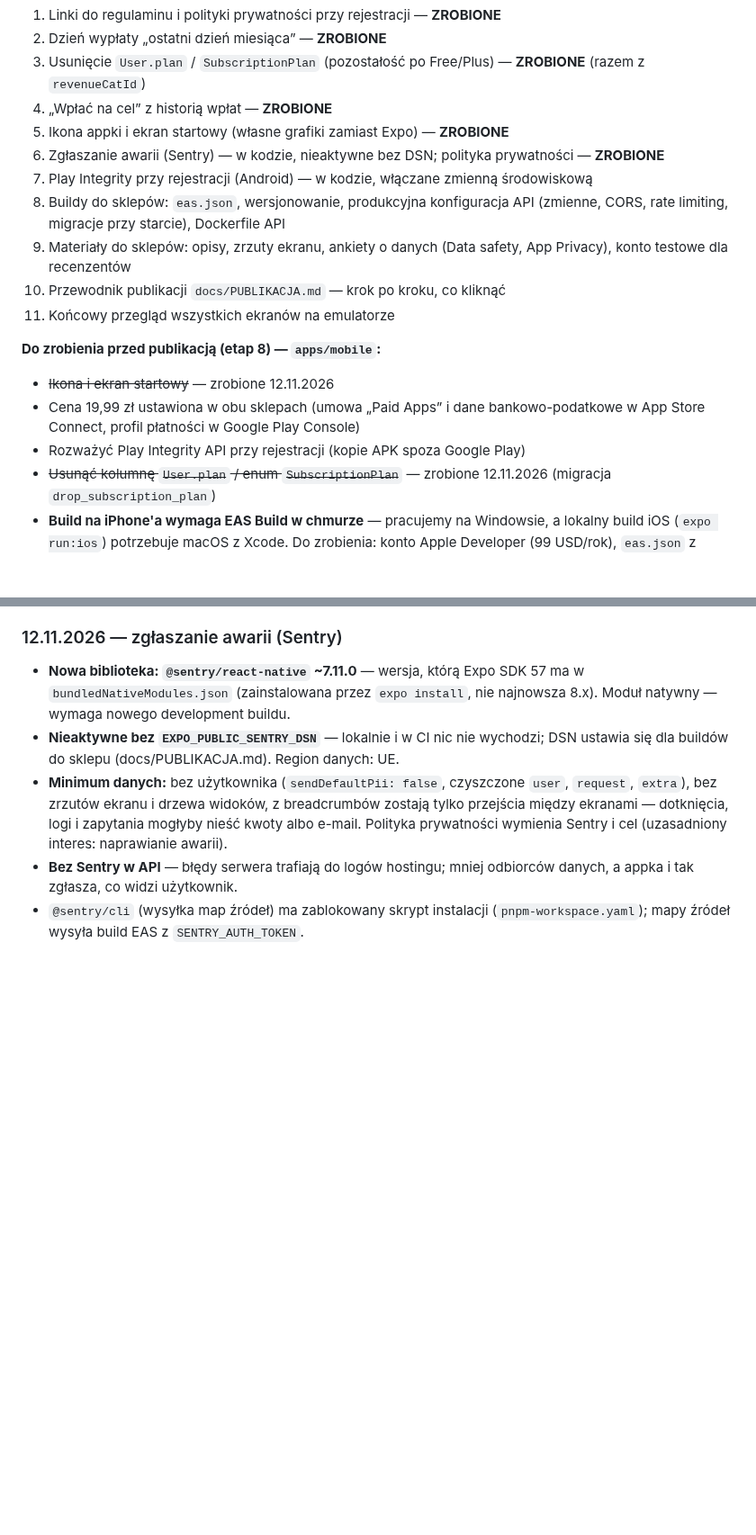
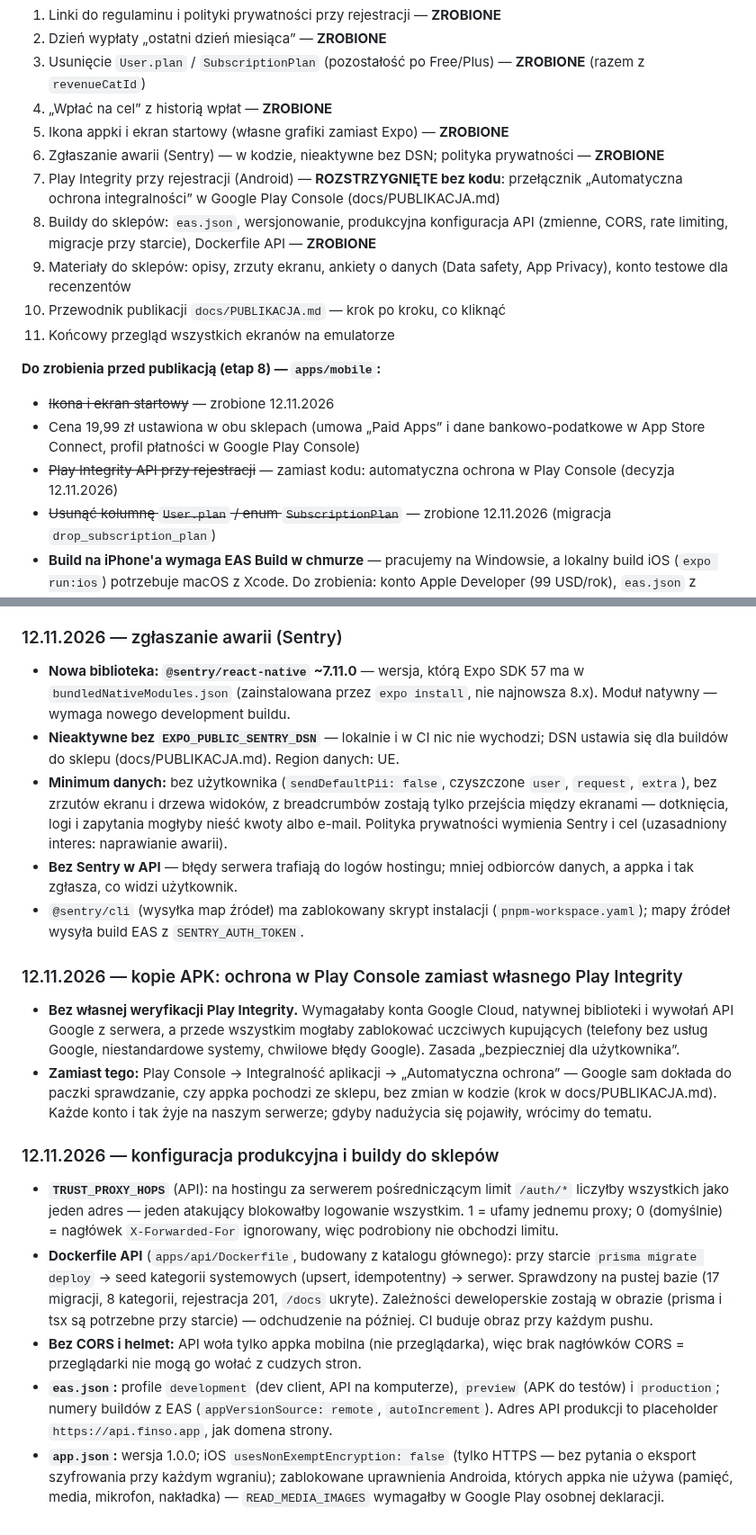
Before and after one commit to Dnapieraj/Finso, a Markdown page: docs/PRODUCT.md, 2 parts joined by grey strips. Shown at 90% size. GitHub-like rendering; blank space fills up the shorter version.

Commit message:
docs: production config decisions; Play Console protection instead of own Play Integrity
Co-Authored-By: Claude Opus 5.5 <noreply@anthropic.com>

```diff
--- a/docs/PRODUCT.md
+++ b/docs/PRODUCT.md
@@ -560,9 +560,9 @@ Tryb offline, podsumowanie okresu i wspólne wydatki — po publikacji.
 4. „Wpłać na cel” z historią wpłat — **ZROBIONE**
 5. Ikona appki i ekran startowy (własne grafiki zamiast Expo) — **ZROBIONE**
 6. Zgłaszanie awarii (Sentry) — w kodzie, nieaktywne bez DSN; polityka prywatności — **ZROBIONE**
-7. Play Integrity przy rejestracji (Android) — w kodzie, włączane zmienną środowiskową
+7. Play Integrity przy rejestracji (Android) — **ROZSTRZYGNIĘTE bez kodu**: przełącznik „Automatyczna ochrona integralności” w Google Play Console (docs/PUBLIKACJA.md)
 8. Buildy do sklepów: `eas.json`, wersjonowanie, produkcyjna konfiguracja API
-   (zmienne, CORS, rate limiting, migracje przy starcie), Dockerfile API
+   (zmienne, CORS, rate limiting, migracje przy starcie), Dockerfile API — **ZROBIONE**
 9. Materiały do sklepów: opisy, zrzuty ekranu, ankiety o danych (Data safety,
    App Privacy), konto testowe dla recenzentów
 10. Przewodnik publikacji `docs/PUBLIKACJA.md` — krok po kroku, co kliknąć
@@ -573,7 +573,7 @@ Tryb offline, podsumowanie okresu i wspólne wydatki — po publikacji.
 - ~~Ikona i ekran startowy~~ — zrobione 12.11.2026
 - Cena 19,99 zł ustawiona w obu sklepach (umowa „Paid Apps” i dane bankowo-podatkowe
   w App Store Connect, profil płatności w Google Play Console)
-- Rozważyć Play Integrity API przy rejestracji (kopie APK spoza Google Play)
+- ~~Play Integrity API przy rejestracji~~ — zamiast kodu: automatyczna ochrona w Play Console (decyzja 12.11.2026)
 - ~~Usunąć kolumnę `User.plan` / enum `SubscriptionPlan`~~ — zrobione 12.11.2026 (migracja `drop_subscription_plan`)
 - **Build na iPhone'a wymaga EAS Build w chmurze** — pracujemy na Windowsie,
   a lokalny build iOS (`expo run:ios`) potrzebuje macOS z Xcode. Do zrobienia:
@@ -1248,3 +1248,37 @@ nie są potrzebne. Przegląd zrzutów ekranu z emulatora, ekran po ekranie.
   odbiorców danych, a appka i tak zgłasza, co widzi użytkownik.
 - `@sentry/cli` (wysyłka map źródeł) ma zablokowany skrypt instalacji
   (`pnpm-workspace.yaml`); mapy źródeł wysyła build EAS z `SENTRY_AUTH_TOKEN`.
+
+### 12.11.2026 — kopie APK: ochrona w Play Console zamiast własnego Play Integrity
+
+- **Bez własnej weryfikacji Play Integrity.** Wymagałaby konta Google Cloud,
+  natywnej biblioteki i wywołań API Google z serwera, a przede wszystkim mogłaby
+  zablokować uczciwych kupujących (telefony bez usług Google, niestandardowe
+  systemy, chwilowe błędy Google). Zasada „bezpieczniej dla użytkownika”.
+- **Zamiast tego:** Play Console → Integralność aplikacji → „Automatyczna ochrona”
+  — Google sam dokłada do paczki sprawdzanie, czy appka pochodzi ze sklepu, bez
+  zmian w kodzie (krok w docs/PUBLIKACJA.md). Każde konto i tak żyje na naszym
+  serwerze; gdyby nadużycia się pojawiły, wrócimy do tematu.
+
+### 12.11.2026 — konfiguracja produkcyjna i buildy do sklepów
+
+- **`TRUST_PROXY_HOPS`** (API): na hostingu za serwerem pośredniczącym limit
+  `/auth/*` liczyłby wszystkich jako jeden adres — jeden atakujący blokowałby
+  logowanie wszystkim. 1 = ufamy jednemu proxy; 0 (domyślnie) = nagłówek
+  `X-Forwarded-For` ignorowany, więc podrobiony nie obchodzi limitu.
+- **Dockerfile API** (`apps/api/Dockerfile`, budowany z katalogu głównego):
+  przy starcie `prisma migrate deploy` → seed kategorii systemowych (upsert,
+  idempotentny) → serwer. Sprawdzony na pustej bazie (17 migracji, 8 kategorii,
+  rejestracja 201, `/docs` ukryte). Zależności deweloperskie zostają w obrazie
+  (prisma i tsx są potrzebne przy starcie) — odchudzenie na później. CI buduje
+  obraz przy każdym pushu.
+- **Bez CORS i helmet:** API woła tylko appka mobilna (nie przeglądarka), więc
+  brak nagłówków CORS = przeglądarki nie mogą go wołać z cudzych stron.
+- **`eas.json`:** profile `development` (dev client, API na komputerze),
+  `preview` (APK do testów) i `production`; numery buildów z EAS
+  (`appVersionSource: remote`, `autoIncrement`). Adres API produkcji to
+  placeholder `https://api.finso.app`, jak domena strony.
+- **`app.json`:** wersja 1.0.0; iOS `usesNonExemptEncryption: false` (tylko
+  HTTPS — bez pytania o eksport szyfrowania przy każdym wgraniu); zablokowane
+  uprawnienia Androida, których appka nie używa (pamięć, media, mikrofon,
+  nakładka) — `READ_MEDIA_IMAGES` wymagałby w Google Play osobnej deklaracji.
```
